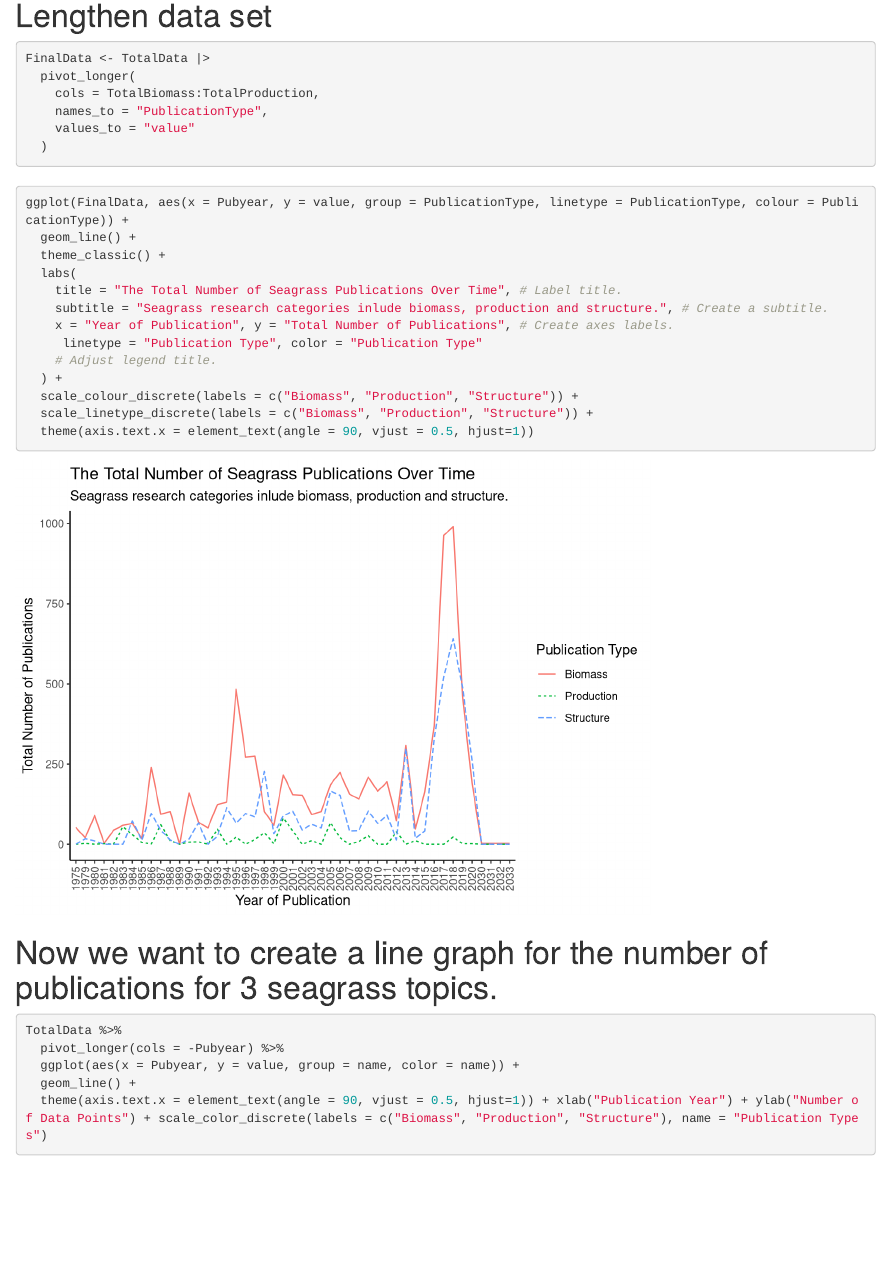
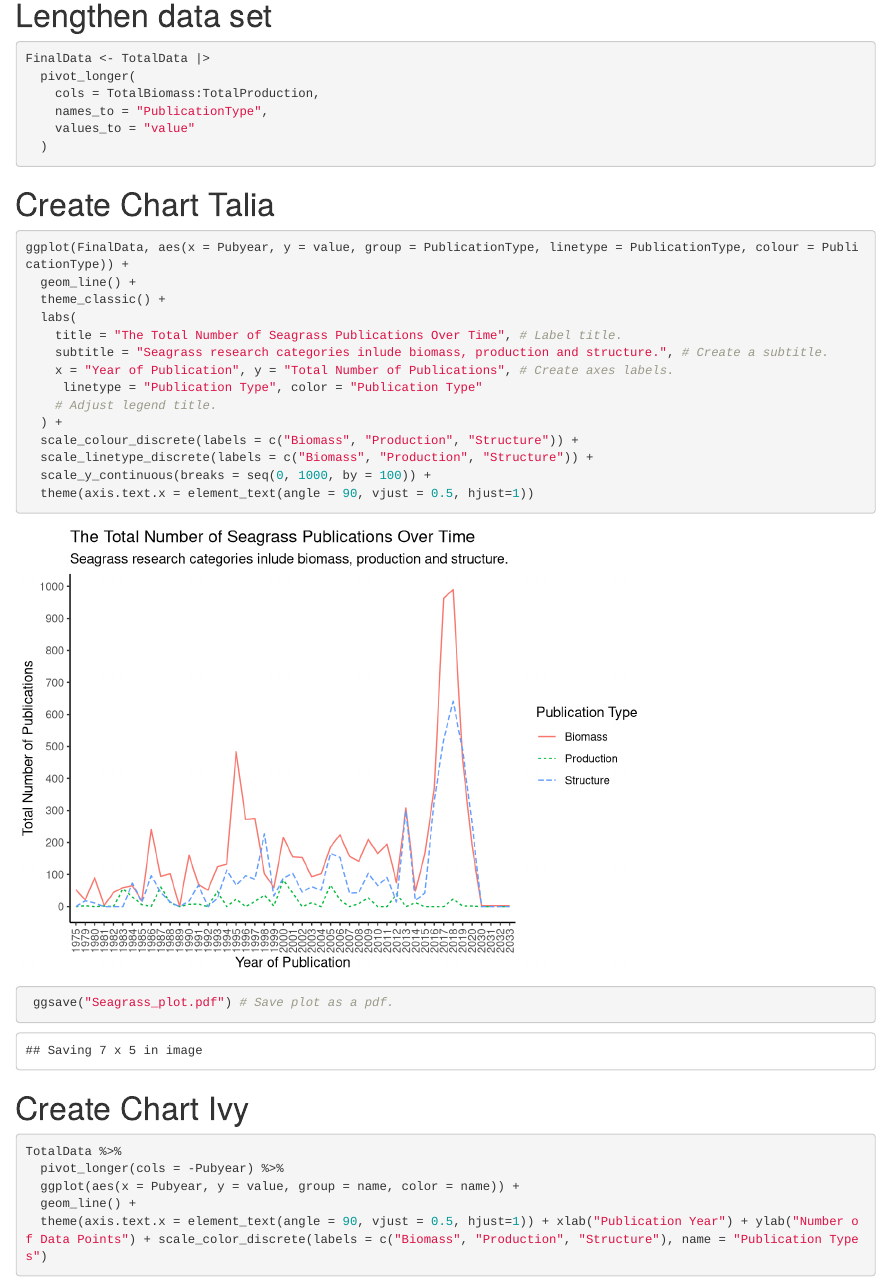
Before and after one commit to Talia-Murray/MB5370_Mod04_TM, an R Markdown document (code/Assignment1-seagrass-data-viz.Rmd): the page in a window 1100 px wide, from 7790 px down. Rendered offline with R 4.5, knitr and Pandoc, with nearby package versions.

Commit message:
adjust y axis

````diff
--- a/code/Assignment1-seagrass-data-viz.Rmd
+++ b/code/Assignment1-seagrass-data-viz.Rmd
@@ -225,7 +225,7 @@ FinalData <- TotalData |>
   )
 ```
 
-#
+# Create Chart Talia
 ```{r}
 
 ggplot(FinalData, aes(x = Pubyear, y = value, group = PublicationType, linetype = PublicationType, colour = PublicationType)) +
@@ -240,15 +240,16 @@ ggplot(FinalData, aes(x = Pubyear, y = value, group = PublicationType, linetype
   ) +
   scale_colour_discrete(labels = c("Biomass", "Production", "Structure")) +
   scale_linetype_discrete(labels = c("Biomass", "Production", "Structure")) +
+  scale_y_continuous(breaks = seq(0, 1000, by = 100)) +
   theme(axis.text.x = element_text(angle = 90, vjust = 0.5, hjust=1))
 
-
+ ggsave("Seagrass_plot.pdf") # Save plot as a pdf.
 
 
 ```
 
 
-# Now we want to create a line graph for the number of publications for 3 seagrass topics.
+# Create Chart Ivy
 ```{r}
 TotalData %>%
   pivot_longer(cols = -Pubyear) %>%
````
